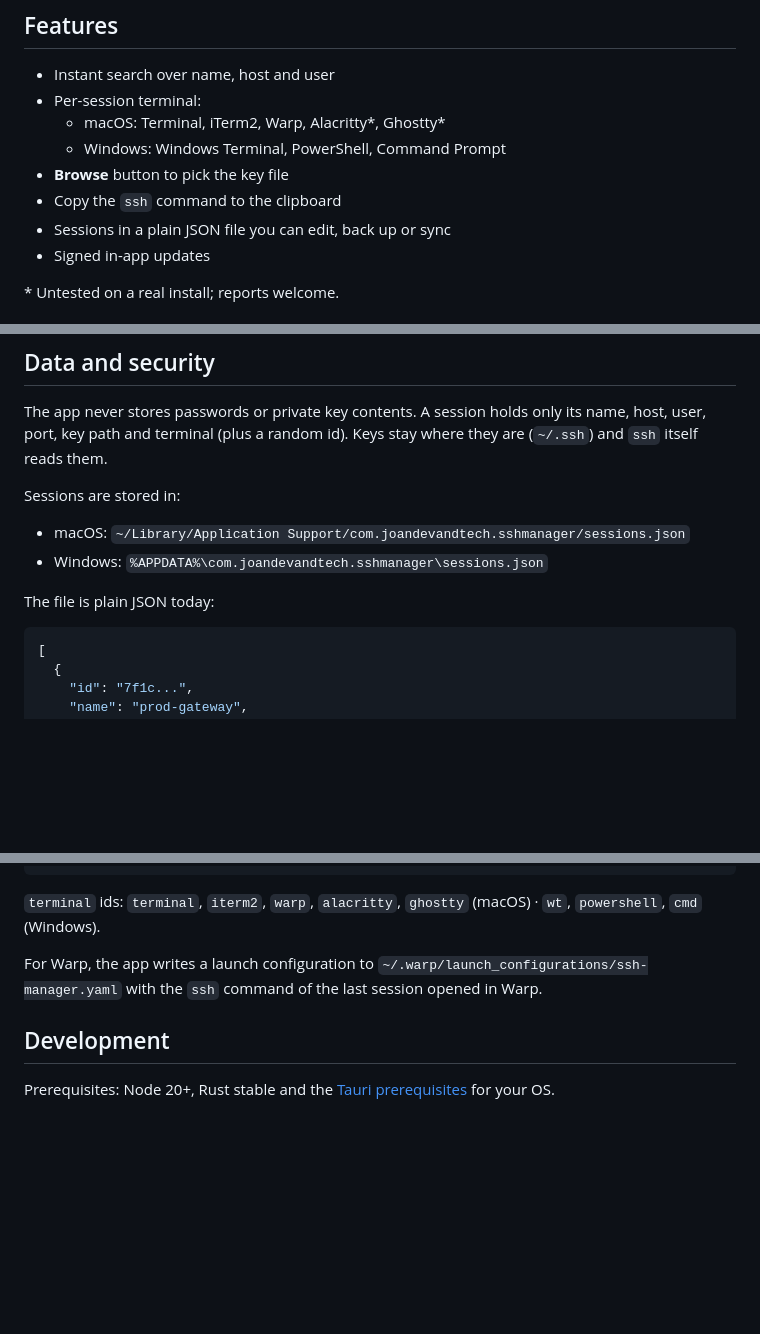
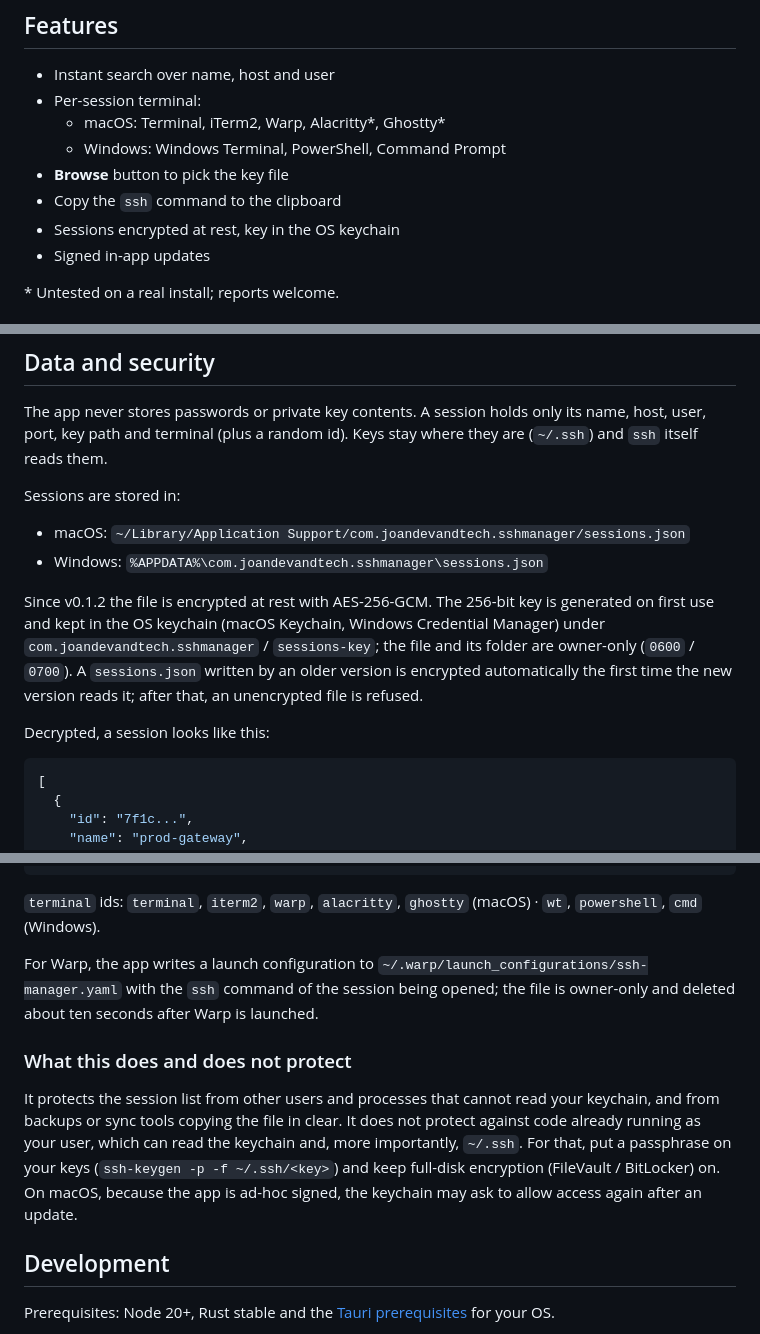
Before and after one commit to JoanDevandTech/ssh-manager, a Markdown page: README.md, 3 parts joined by grey strips. Rendered like a GitHub page; blank space fills up the shorter version.

Commit message:
docs: describe encrypted sessions storage

````diff
--- a/README.md
+++ b/README.md
@@ -45,7 +45,7 @@ Run the installer. SmartScreen may show "Windows protected your PC" because the
   - Windows: Windows Terminal, PowerShell, Command Prompt
 - **Browse** button to pick the key file
 - Copy the `ssh` command to the clipboard
-- Sessions in a plain JSON file you can edit, back up or sync
+- Sessions encrypted at rest, key in the OS keychain
 - Signed in-app updates
 
 \* Untested on a real install; reports welcome.
@@ -73,7 +73,9 @@ Sessions are stored in:
 - macOS: `~/Library/Application Support/com.joandevandtech.sshmanager/sessions.json`
 - Windows: `%APPDATA%\com.joandevandtech.sshmanager\sessions.json`
 
-The file is plain JSON today:
+Since v0.1.2 the file is encrypted at rest with AES-256-GCM. The 256-bit key is generated on first use and kept in the OS keychain (macOS Keychain, Windows Credential Manager) under `com.joandevandtech.sshmanager` / `sessions-key`; the file and its folder are owner-only (`0600` / `0700`). A `sessions.json` written by an older version is encrypted automatically the first time the new version reads it; after that, an unencrypted file is refused.
+
+Decrypted, a session looks like this:
 
 ```json
 [
@@ -91,7 +93,11 @@ The file is plain JSON today:
 
 `terminal` ids: `terminal`, `iterm2`, `warp`, `alacritty`, `ghostty` (macOS) · `wt`, `powershell`, `cmd` (Windows).
 
-For Warp, the app writes a launch configuration to `~/.warp/launch_configurations/ssh-manager.yaml` with the `ssh` command of the last session opened in Warp.
+For Warp, the app writes a launch configuration to `~/.warp/launch_configurations/ssh-manager.yaml` with the `ssh` command of the session being opened; the file is owner-only and deleted about ten seconds after Warp is launched.
+
+### What this does and does not protect
+
+It protects the session list from other users and processes that cannot read your keychain, and from backups or sync tools copying the file in clear. It does not protect against code already running as your user, which can read the keychain and, more importantly, `~/.ssh`. For that, put a passphrase on your keys (`ssh-keygen -p -f ~/.ssh/<key>`) and keep full-disk encryption (FileVault / BitLocker) on. On macOS, because the app is ad-hoc signed, the keychain may ask to allow access again after an update.
 
 ## Development
 
````
